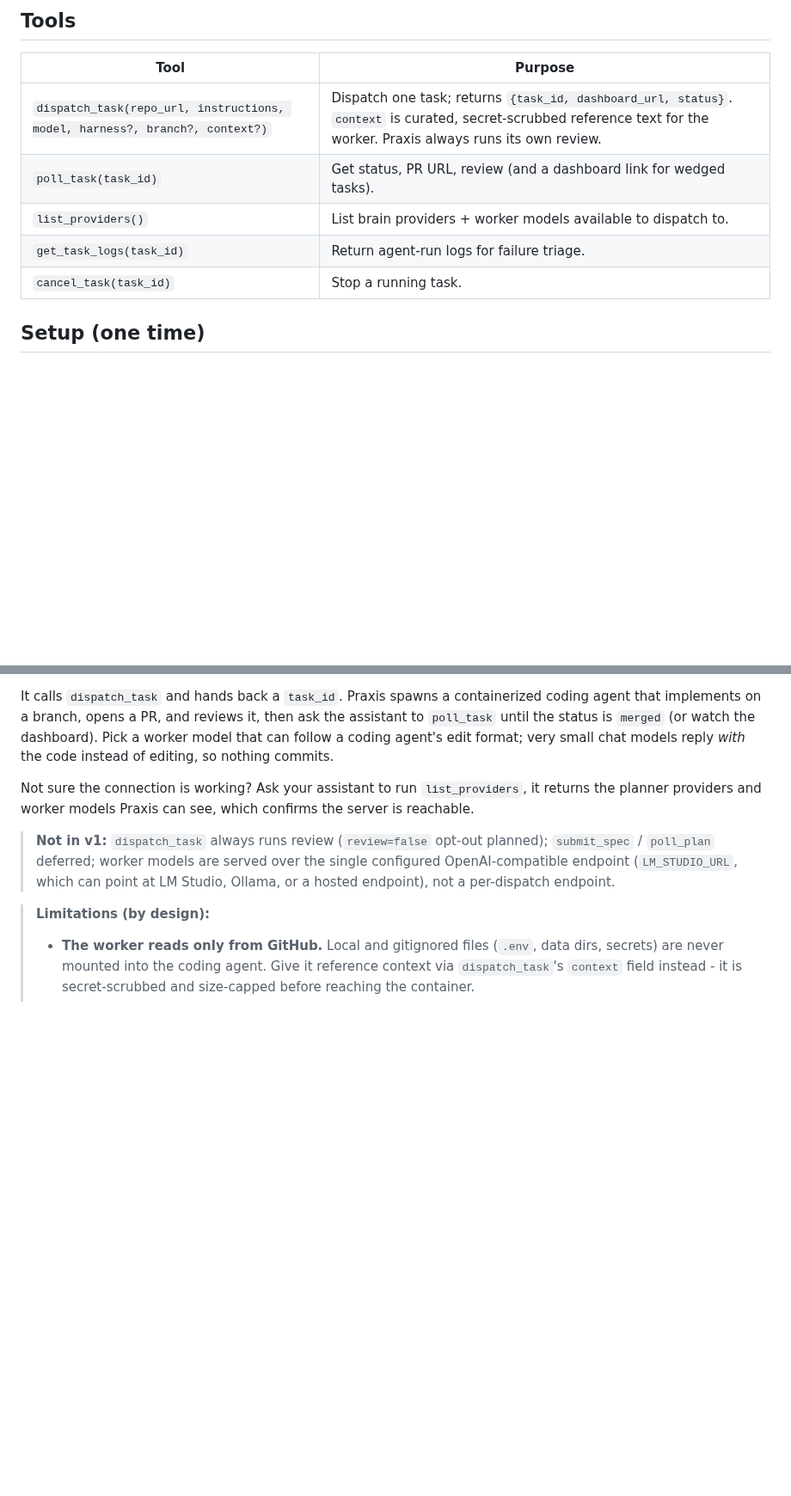
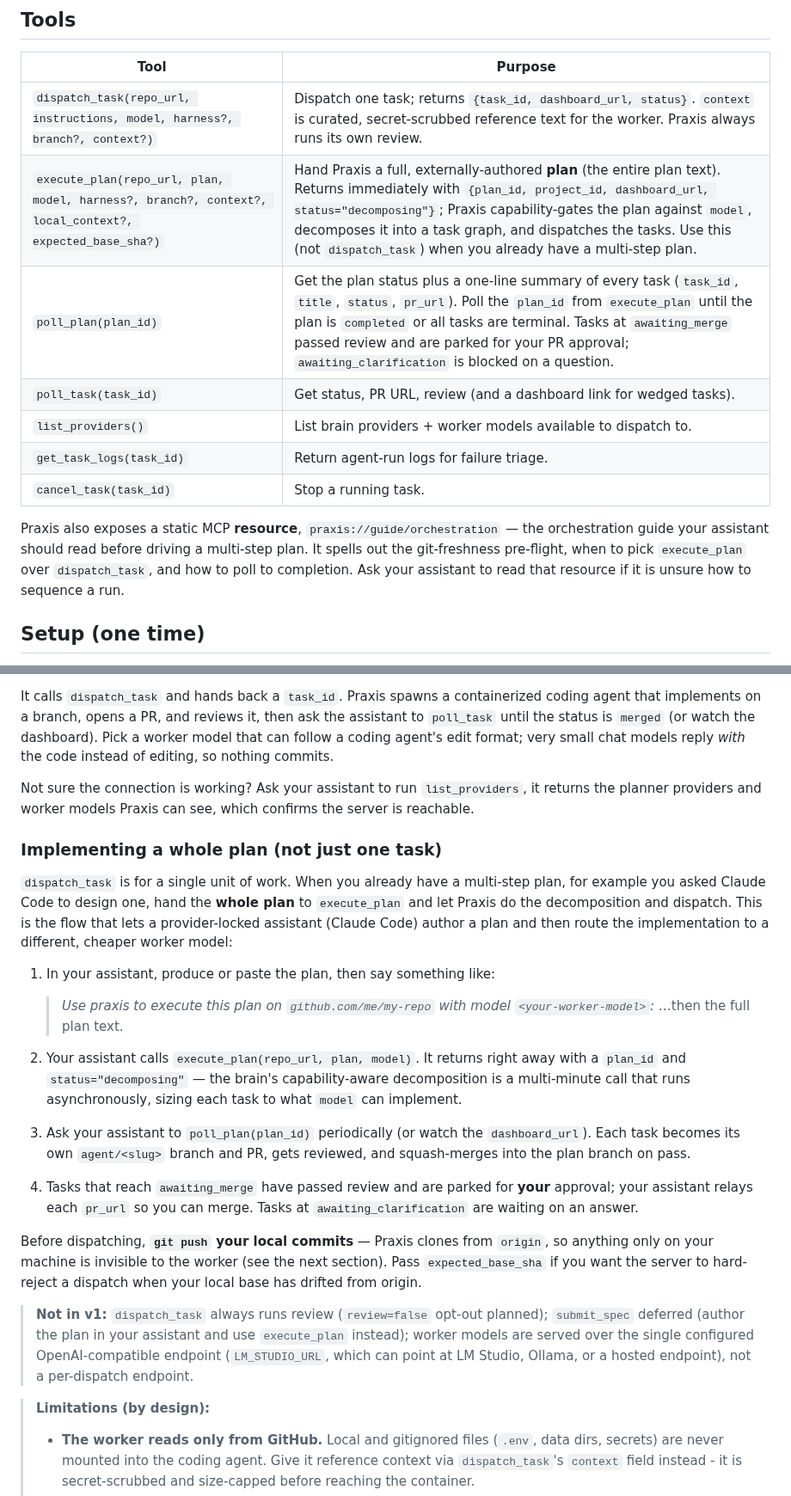
Before and after one commit to adiatmaja/praxis, a Markdown page: docs/mcp.md, 2 parts joined by grey strips. Shown at 86% size. Drawn GitHub-style; blank space fills up the shorter version.

```diff
--- a/docs/mcp.md
+++ b/docs/mcp.md
@@ -16,10 +16,17 @@ model can't.
 | Tool | Purpose |
 |------|---------|
 | `dispatch_task(repo_url, instructions, model, harness?, branch?, context?)` | Dispatch one task; returns `{task_id, dashboard_url, status}`. `context` is curated, secret-scrubbed reference text for the worker. Praxis always runs its own review. |
+| `execute_plan(repo_url, plan, model, harness?, branch?, context?, local_context?, expected_base_sha?)` | Hand Praxis a full, externally-authored **plan** (the entire plan text). Returns immediately with `{plan_id, project_id, dashboard_url, status="decomposing"}`; Praxis capability-gates the plan against `model`, decomposes it into a task graph, and dispatches the tasks. Use this (not `dispatch_task`) when you already have a multi-step plan. |
+| `poll_plan(plan_id)` | Get the plan status plus a one-line summary of every task (`task_id`, `title`, `status`, `pr_url`). Poll the `plan_id` from `execute_plan` until the plan is `completed` or all tasks are terminal. Tasks at `awaiting_merge` passed review and are parked for your PR approval; `awaiting_clarification` is blocked on a question. |
 | `poll_task(task_id)` | Get status, PR URL, review (and a dashboard link for wedged tasks). |
 | `list_providers()` | List brain providers + worker models available to dispatch to. |
 | `get_task_logs(task_id)` | Return agent-run logs for failure triage. |
 | `cancel_task(task_id)` | Stop a running task. |
+
+Praxis also exposes a static MCP **resource**, `praxis://guide/orchestration` — the
+orchestration guide your assistant should read before driving a multi-step plan. It spells out
+the git-freshness pre-flight, when to pick `execute_plan` over `dispatch_task`, and how to poll
+to completion. Ask your assistant to read that resource if it is unsure how to sequence a run.
 
 ## Setup (one time)
 
@@ -81,10 +88,38 @@ nothing commits.
 Not sure the connection is working? Ask your assistant to run `list_providers`, it returns the
 planner providers and worker models Praxis can see, which confirms the server is reachable.
 
+### Implementing a whole plan (not just one task)
+
+`dispatch_task` is for a single unit of work. When you already have a multi-step plan, for
+example you asked Claude Code to design one, hand the **whole plan** to `execute_plan` and let
+Praxis do the decomposition and dispatch. This is the flow that lets a provider-locked assistant
+(Claude Code) author a plan and then route the implementation to a different, cheaper worker
+model:
+
+1. In your assistant, produce or paste the plan, then say something like:
+
+   > _Use praxis to execute this plan on `github.com/me/my-repo` with model
+   > `<your-worker-model>`:_ …then the full plan text.
+
+2. Your assistant calls `execute_plan(repo_url, plan, model)`. It returns right away with a
+   `plan_id` and `status="decomposing"` — the brain's capability-aware decomposition is a
+   multi-minute call that runs asynchronously, sizing each task to what `model` can implement.
+3. Ask your assistant to `poll_plan(plan_id)` periodically (or watch the `dashboard_url`). Each
+   task becomes its own `agent/<slug>` branch and PR, gets reviewed, and squash-merges into the
+   plan branch on pass.
+4. Tasks that reach `awaiting_merge` have passed review and are parked for **your** approval;
+   your assistant relays each `pr_url` so you can merge. Tasks at `awaiting_clarification` are
+   waiting on an answer.
+
+Before dispatching, **`git push` your local commits** — Praxis clones from `origin`, so anything
+only on your machine is invisible to the worker (see the next section). Pass `expected_base_sha`
+if you want the server to hard-reject a dispatch when your local base has drifted from origin.
+
 > **Not in v1:** `dispatch_task` always runs review (`review=false` opt-out planned);
-> `submit_spec` / `poll_plan` deferred; worker models are served over the single configured
-> OpenAI-compatible endpoint (`LM_STUDIO_URL`, which can point at LM Studio, Ollama, or a hosted
-> endpoint), not a per-dispatch endpoint.
+> `submit_spec` deferred (author the plan in your assistant and use `execute_plan` instead);
+> worker models are served over the single configured OpenAI-compatible endpoint
+> (`LM_STUDIO_URL`, which can point at LM Studio, Ollama, or a hosted endpoint), not a
+> per-dispatch endpoint.
 
 > **Limitations (by design):**
 > - **The worker reads only from GitHub.** Local and gitignored files (`.env`, data dirs,
```
Also changed, not shown: README.md (+24 -24 lines).
